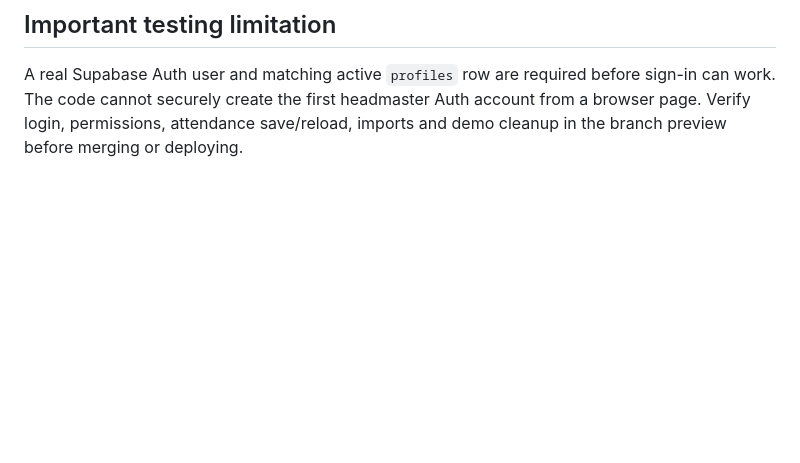
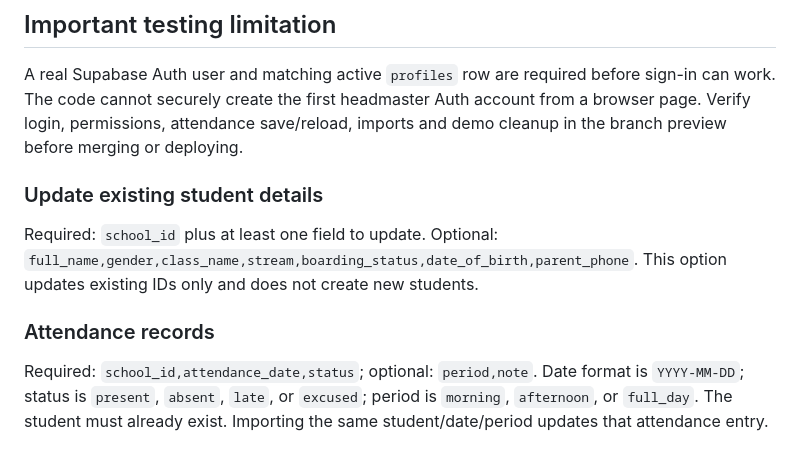
Before and after one commit to gabary404-alt/RUHUKA.ui, a Markdown page: ATTENDANCE_SETUP.md, the part around the change. GitHub-like rendering; blank space fills up the shorter version.

Commit message:
Document additional student and attendance import formats

```diff
--- a/ATTENDANCE_SETUP.md
+++ b/ATTENDANCE_SETUP.md
@@ -62,3 +62,12 @@ The staff attendance screen reads active students from the database, loads any s
 ## Important testing limitation
 
 A real Supabase Auth user and matching active `profiles` row are required before sign-in can work. The code cannot securely create the first headmaster Auth account from a browser page. Verify login, permissions, attendance save/reload, imports and demo cleanup in the branch preview before merging or deploying.
+
+
+### Update existing student details
+
+Required: `school_id` plus at least one field to update. Optional: `full_name,gender,class_name,stream,boarding_status,date_of_birth,parent_phone`. This option updates existing IDs only and does not create new students.
+
+### Attendance records
+
+Required: `school_id,attendance_date,status`; optional: `period,note`. Date format is `YYYY-MM-DD`; status is `present`, `absent`, `late`, or `excused`; period is `morning`, `afternoon`, or `full_day`. The student must already exist. Importing the same student/date/period updates that attendance entry.
```
